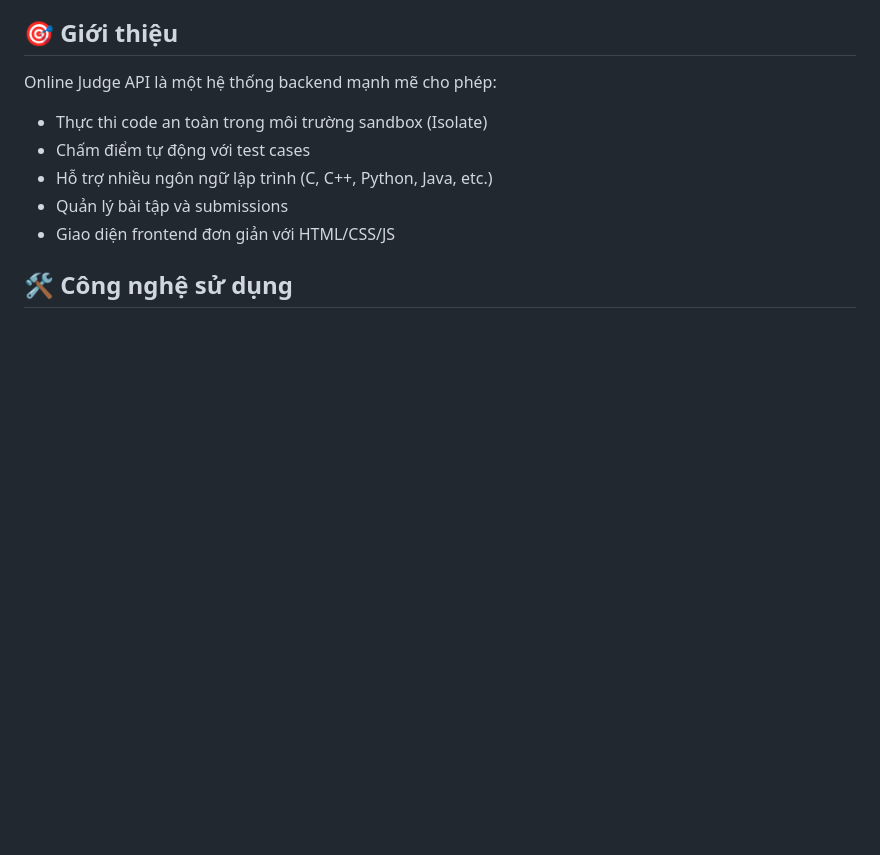
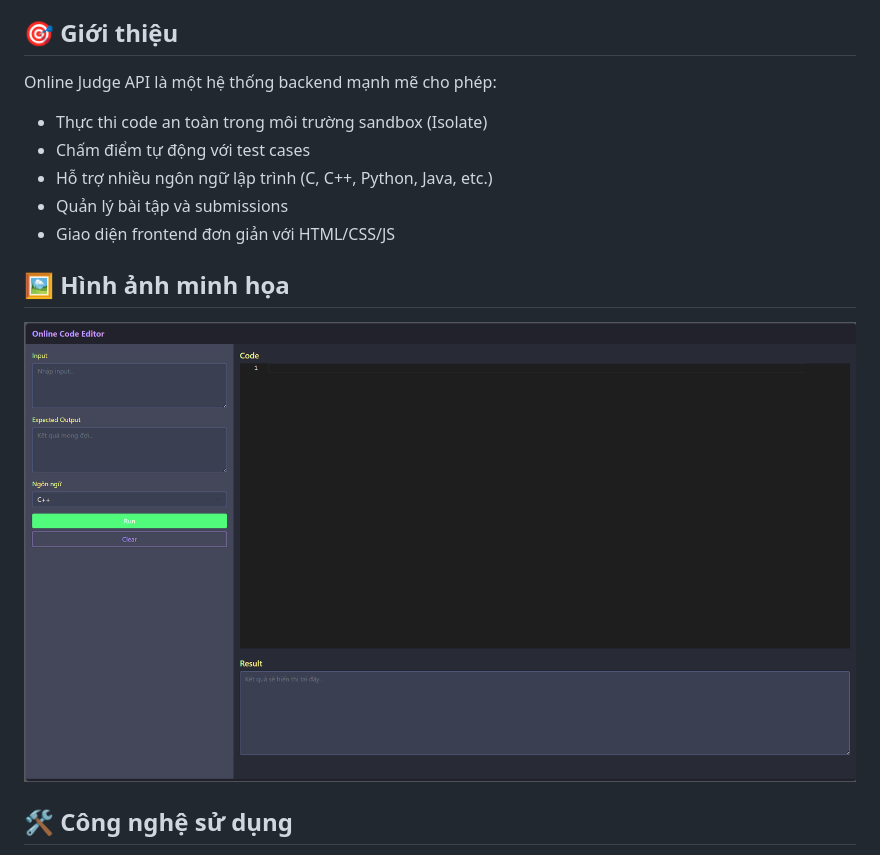
Before and after one commit to Zaphong11/OnlineJudgeApi, a Markdown page: readme.md, the part around the change printed below. Drawn GitHub-style; pictures changed too: img.png (added); blank space fills up the shorter version.

```diff
--- a/readme.md
+++ b/readme.md
@@ -27,6 +27,10 @@ Online Judge API là một hệ thống backend mạnh mẽ cho phép:
 - Hỗ trợ nhiều ngôn ngữ lập trình (C, C++, Python, Java, etc.)
 - Quản lý bài tập và submissions
 - Giao diện frontend đơn giản với HTML/CSS/JS
+
+## 🖼️ Hình ảnh minh họa
+
+![img.png](img.png)
 
 ## 🛠 Công nghệ sử dụng
 
```
Also changed, not shown: other parts of readme.md (+1 -1 lines).
